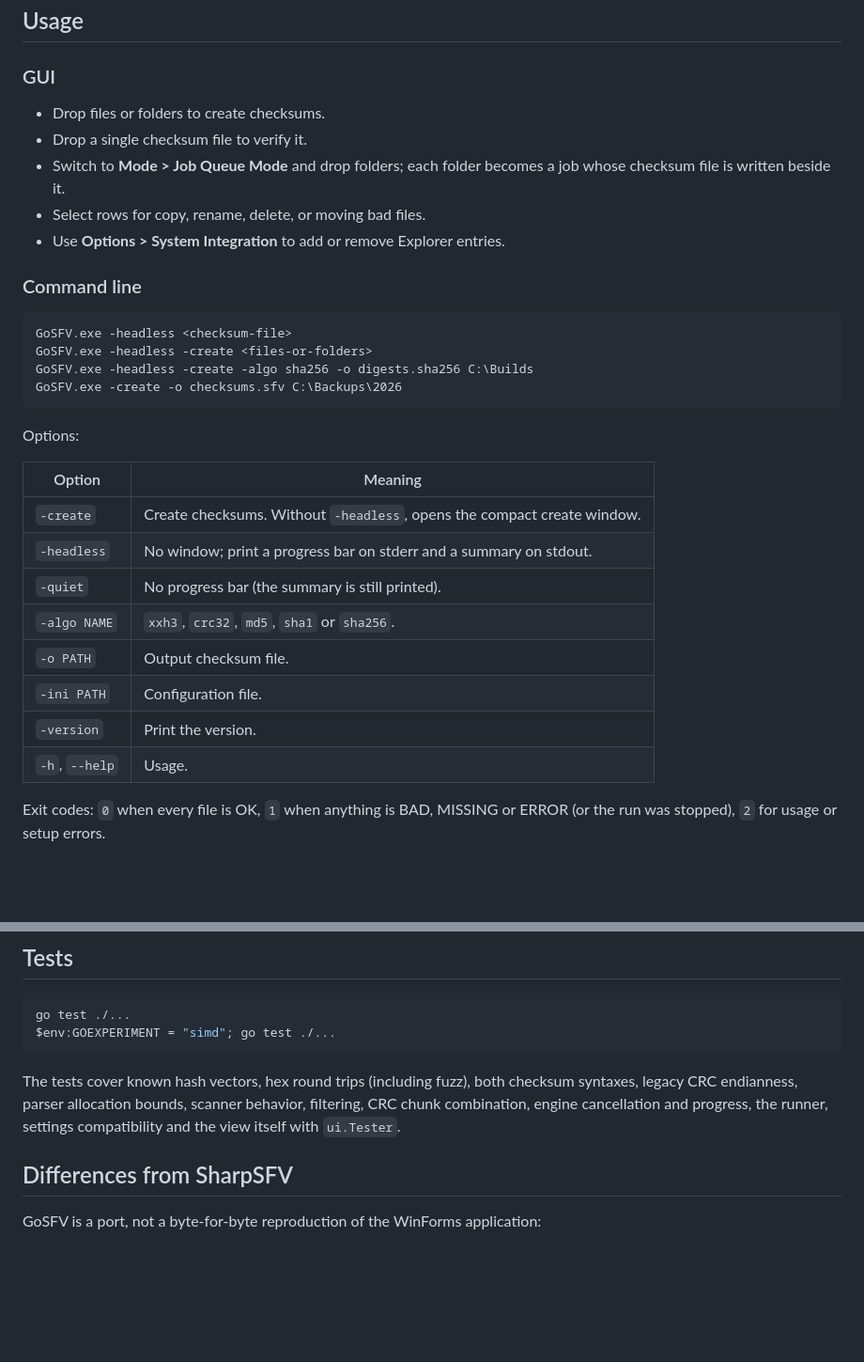
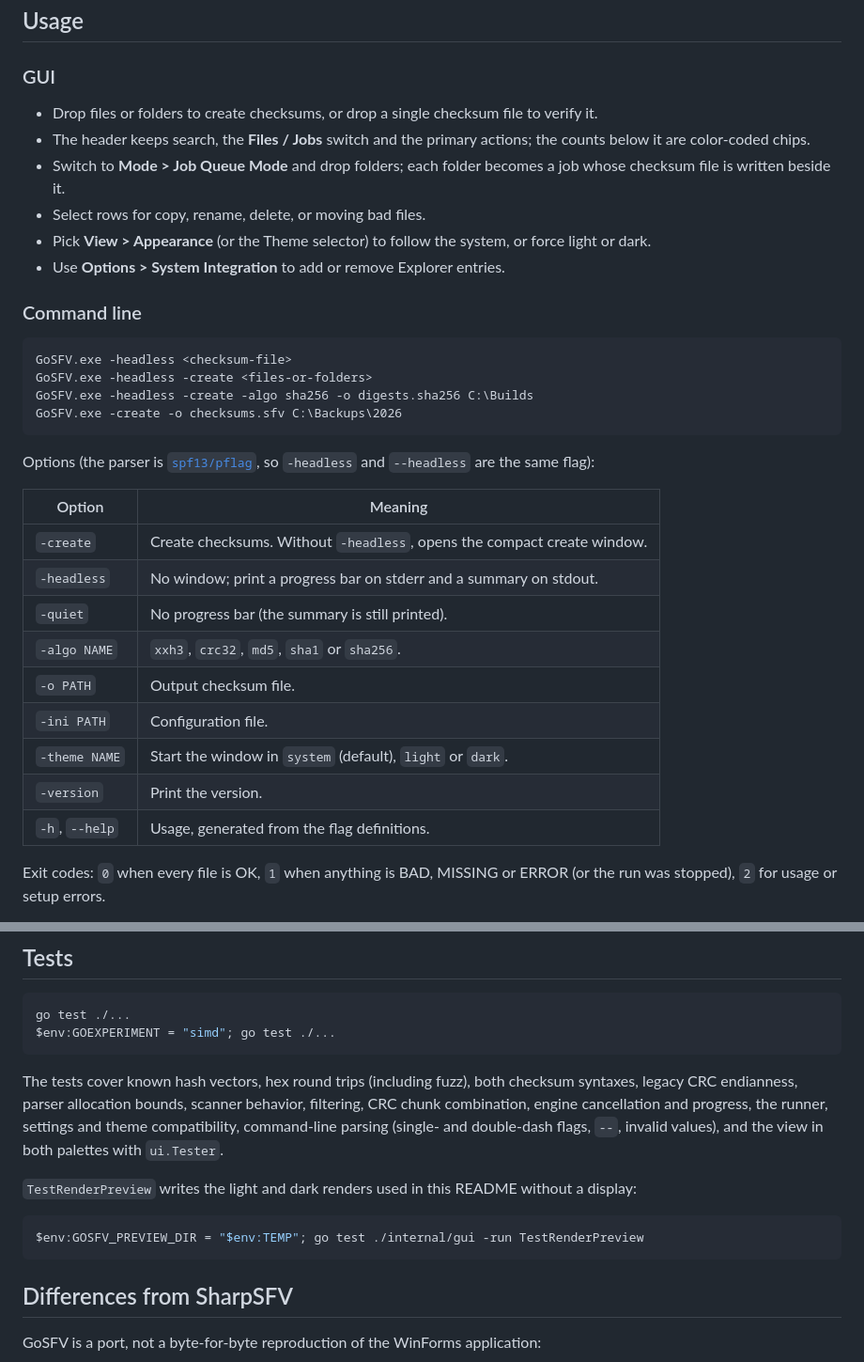
Before and after one commit to lrweck/gosfv, a Markdown page: README.md, 2 parts joined by grey strips. Shown at 94% size. GitHub-like rendering; blank space fills up the shorter version.

````diff
--- a/README.md
+++ b/README.md
@@ -174,10 +177,11 @@ hash algorithms still use their assembly/SIMD implementations.
 
 ### GUI
 
-- Drop files or folders to create checksums.
-- Drop a single checksum file to verify it.
+- Drop files or folders to create checksums, or drop a single checksum file to verify it.
+- The header keeps search, the **Files / Jobs** switch and the primary actions; the counts below it are color-coded chips.
 - Switch to **Mode > Job Queue Mode** and drop folders; each folder becomes a job whose checksum file is written beside it.
 - Select rows for copy, rename, delete, or moving bad files.
+- Pick **View > Appearance** (or the Theme selector) to follow the system, or force light or dark.
 - Use **Options > System Integration** to add or remove Explorer entries.
 
 ### Command line
@@ -189,7 +193,8 @@ GoSFV.exe -headless -create -algo sha256 -o digests.sha256 C:\Builds
 GoSFV.exe -create -o checksums.sfv C:\Backups\2026
 ```
 
-Options:
+Options (the parser is [`spf13/pflag`](https://github.com/spf13/pflag), so
+`-headless` and `--headless` are the same flag):
 
 | Option | Meaning |
 | --- | --- |
@@ -199,8 +204,9 @@ Options:
 | `-algo NAME` | `xxh3`, `crc32`, `md5`, `sha1` or `sha256`. |
 | `-o PATH` | Output checksum file. |
 | `-ini PATH` | Configuration file. |
+| `-theme NAME` | Start the window in `system` (default), `light` or `dark`. |
 | `-version` | Print the version. |
-| `-h`, `--help` | Usage. |
+| `-h`, `--help` | Usage, generated from the flag definitions. |
 
 Exit codes: `0` when every file is OK, `1` when anything is BAD, MISSING or ERROR (or the run was stopped), `2` for usage or setup errors.
 
@@ -295,7 +302,13 @@ go test ./...
 $env:GOEXPERIMENT = "simd"; go test ./...
 ```
 
-The tests cover known hash vectors, hex round trips (including fuzz), both checksum syntaxes, legacy CRC endianness, parser allocation bounds, scanner behavior, filtering, CRC chunk combination, engine cancellation and progress, the runner, settings compatibility and the view itself with `ui.Tester`.
+The tests cover known hash vectors, hex round trips (including fuzz), both checksum syntaxes, legacy CRC endianness, parser allocation bounds, scanner behavior, filtering, CRC chunk combination, engine cancellation and progress, the runner, settings and theme compatibility, command-line parsing (single- and double-dash flags, `--`, invalid values), and the view in both palettes with `ui.Tester`.
+
+`TestRenderPreview` writes the light and dark renders used in this README without a display:
+
+```powershell
+$env:GOSFV_PREVIEW_DIR = "$env:TEMP"; go test ./internal/gui -run TestRenderPreview
+```
 
 ## Differences from SharpSFV
 
````
Also changed, not shown: other parts of README.md (+9 -5 lines), docs/screenshot-dark.png (added), docs/screenshot.png, 15 other files.
